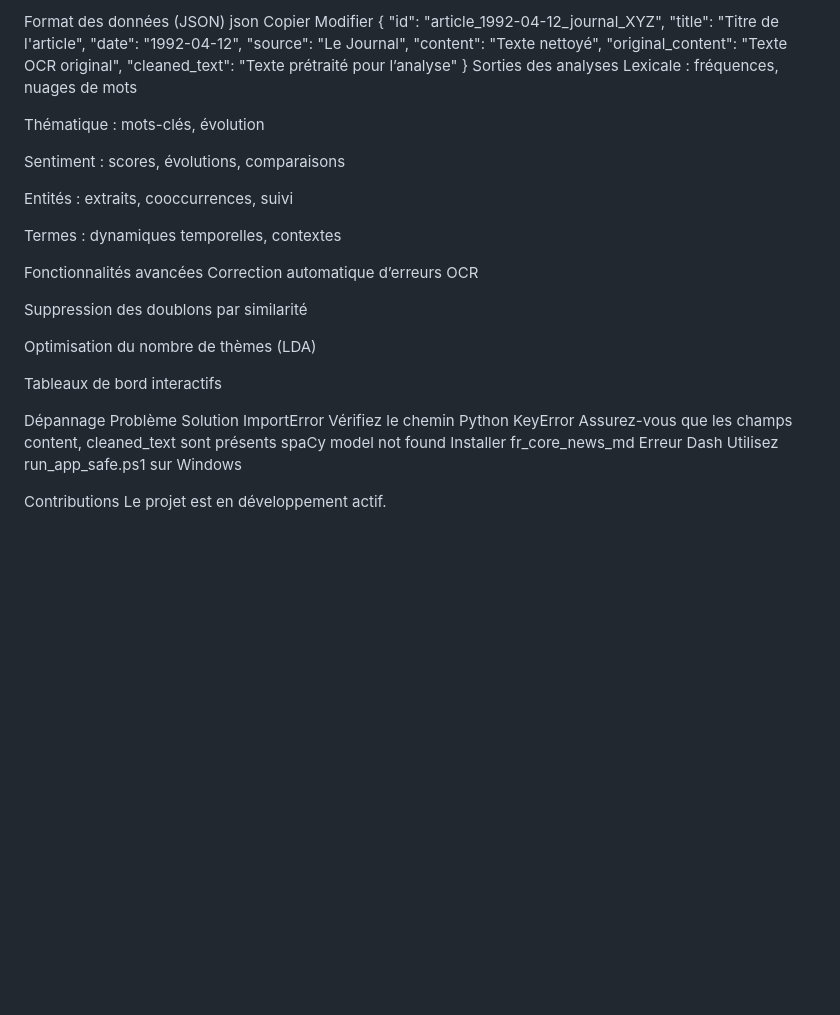
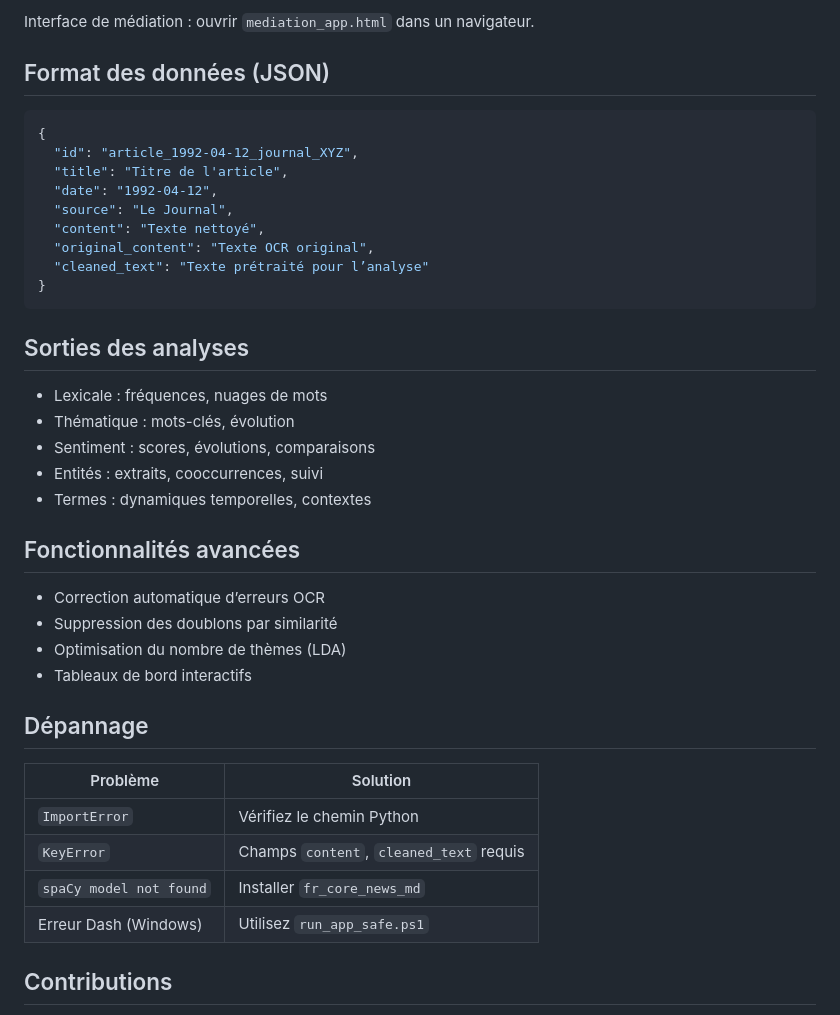
Before and after one commit to TheRori/newspapers-analysis, a Markdown page: README.md, the part around the change printed below. Rendered like a GitHub page; blank space fills up the shorter version.

````diff
--- a/README.md
+++ b/README.md
@@ -180,8 +147,8 @@ Ouvrir mediation_app.html dans un navigateur.
 
-Format des données (JSON)
-json
-Copier
-Modifier
+Interface de médiation : ouvrir `mediation_app.html` dans un navigateur.
+
+## Format des données (JSON)
+```json
 {
   "id": "article_1992-04-12_journal_XYZ",
   "title": "Titre de l'article",
@@ -191,32 +158,29 @@ Modifier
   "original_content": "Texte OCR original",
   "cleaned_text": "Texte prétraité pour l’analyse"
 }
-Sorties des analyses
-Lexicale : fréquences, nuages de mots
+```
 
-Thématique : mots-clés, évolution
+## Sorties des analyses
+- Lexicale : fréquences, nuages de mots
+- Thématique : mots-clés, évolution
+- Sentiment : scores, évolutions, comparaisons
+- Entités : extraits, cooccurrences, suivi
+- Termes : dynamiques temporelles, contextes
 
-Sentiment : scores, évolutions, comparaisons
+## Fonctionnalités avancées
+- Correction automatique d’erreurs OCR
+- Suppression des doublons par similarité
+- Optimisation du nombre de thèmes (LDA)
+- Tableaux de bord interactifs
 
-Entités : extraits, cooccurrences, suivi
+## Dépannage
 
-Termes : dynamiques temporelles, contextes
+| Problème                   | Solution                              |
+|----------------------------|---------------------------------------|
+| `ImportError`              | Vérifiez le chemin Python             |
+| `KeyError`                 | Champs `content`, `cleaned_text` requis |
+| `spaCy model not found`    | Installer `fr_core_news_md`          |
+| Erreur Dash (Windows)      | Utilisez `run_app_safe.ps1`          |
 
-Fonctionnalités avancées
-Correction automatique d’erreurs OCR
-
-Suppression des doublons par similarité
-
-Optimisation du nombre de thèmes (LDA)
-
-Tableaux de bord interactifs
-
-Dépannage
-Problème	Solution
-ImportError	Vérifiez le chemin Python
-KeyError	Assurez-vous que les champs content, cleaned_text sont présents
-spaCy model not found	Installer fr_core_news_md
-Erreur Dash	Utilisez run_app_safe.ps1 sur Windows
-
-Contributions
+## Contributions
 Le projet est en développement actif.
````
Also changed, not shown: other parts of README.md (+78 -111 lines).
